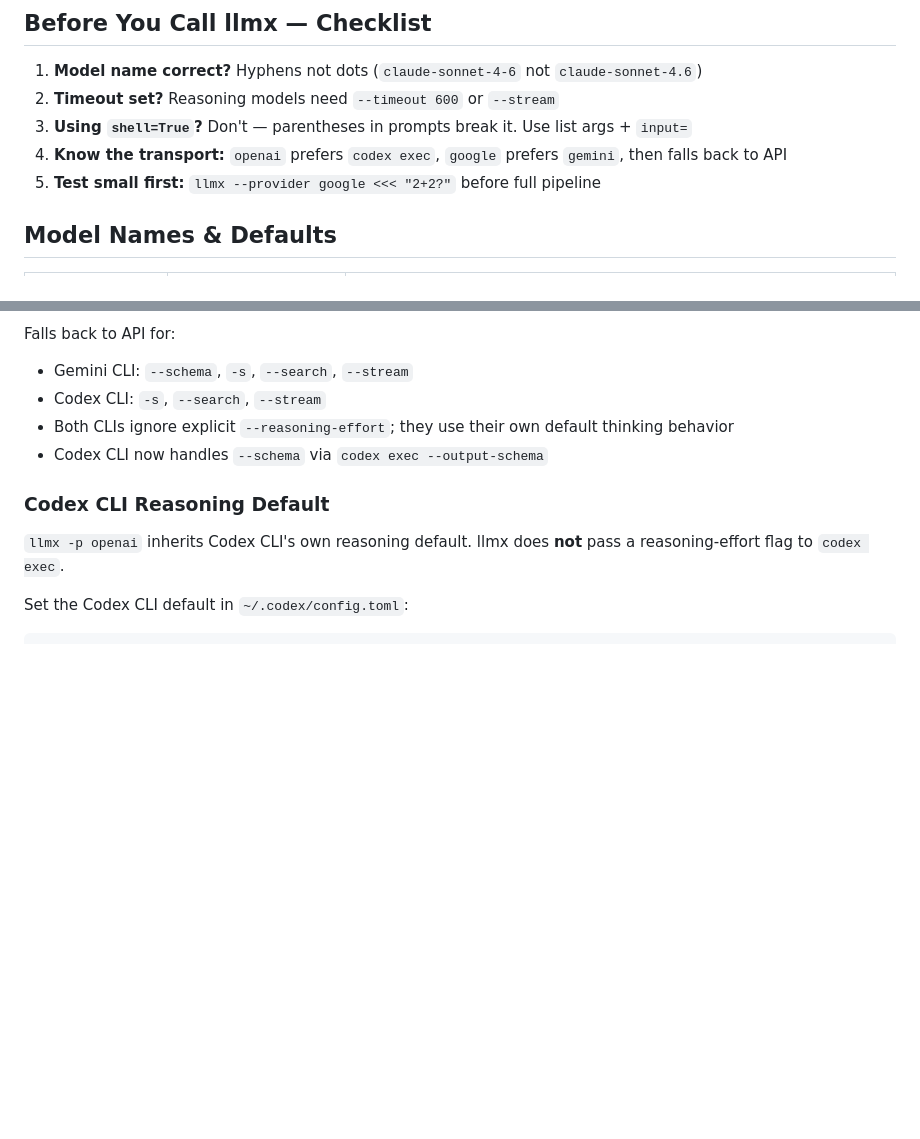
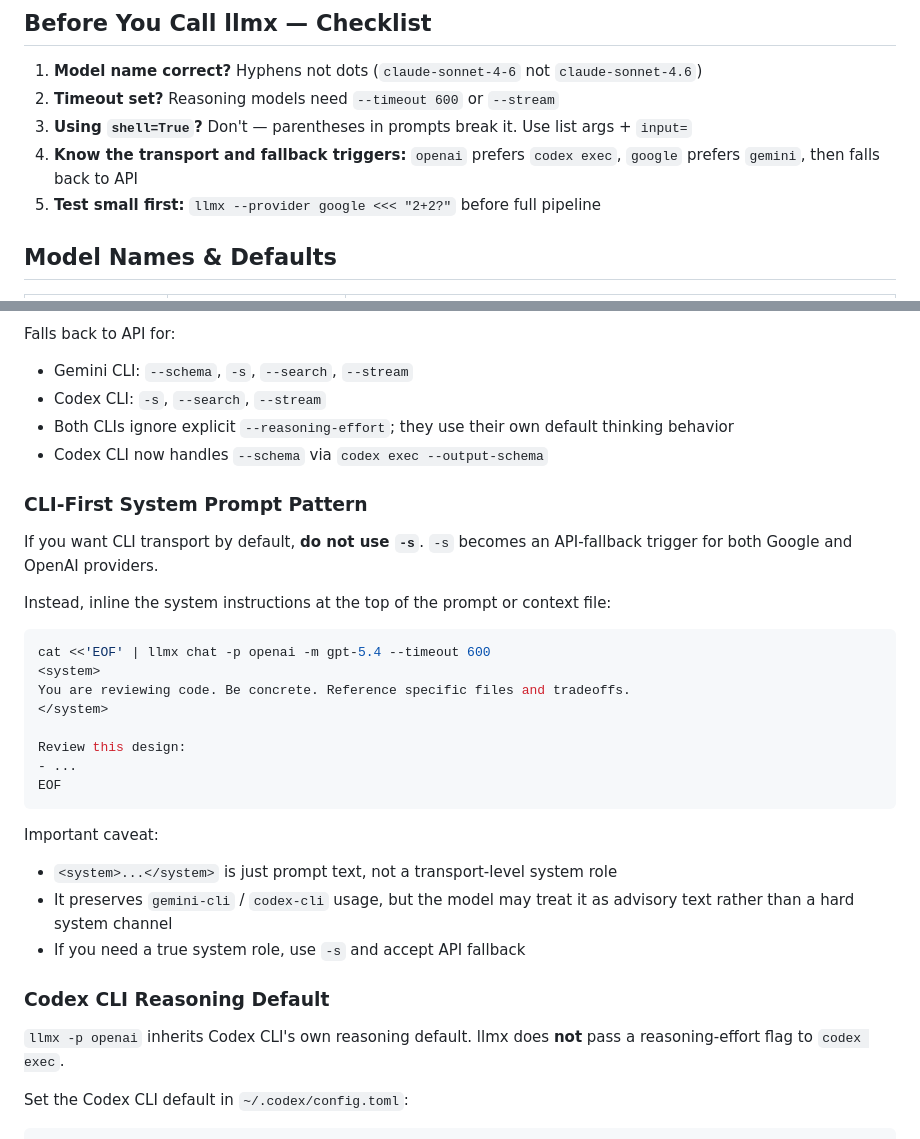
Before and after one commit to markusstrasser/skills, a Markdown page: llmx-guide/SKILL.md, 2 parts joined by grey strips. Rendered like a GitHub page; blank space fills up the shorter version.

Commit message:
docs(llmx): document CLI-first system prompt caveat

````diff
--- a/llmx-guide/SKILL.md
+++ b/llmx-guide/SKILL.md
@@ -12,7 +12,7 @@ argument-hint: '[model name or issue description]'
 1. **Model name correct?** Hyphens not dots (`claude-sonnet-4-6` not `claude-sonnet-4.6`)
 2. **Timeout set?** Reasoning models need `--timeout 600` or `--stream`
 3. **Using `shell=True`?** Don't — parentheses in prompts break it. Use list args + `input=`
-4. **Know the transport:** `openai` prefers `codex exec`, `google` prefers `gemini`, then falls back to API
+4. **Know the transport and fallback triggers:** `openai` prefers `codex exec`, `google` prefers `gemini`, then falls back to API
 5. **Test small first:** `llmx --provider google <<< "2+2?"` before full pipeline
 
 ## Model Names & Defaults
@@ -169,6 +169,29 @@ Falls back to API for:
 - Both CLIs ignore explicit `--reasoning-effort`; they use their own default thinking behavior
 - Codex CLI now handles `--schema` via `codex exec --output-schema`
 
+### CLI-First System Prompt Pattern
+
+If you want CLI transport by default, **do not use `-s`**. `-s` becomes an API-fallback trigger for both Google and OpenAI providers.
+
+Instead, inline the system instructions at the top of the prompt or context file:
+
+```bash
+cat <<'EOF' | llmx chat -p openai -m gpt-5.4 --timeout 600
+<system>
+You are reviewing code. Be concrete. Reference specific files and tradeoffs.
+</system>
+
+Review this design:
+- ...
+EOF
+```
+
+Important caveat:
+
+- `<system>...</system>` is just prompt text, not a transport-level system role
+- It preserves `gemini-cli` / `codex-cli` usage, but the model may treat it as advisory text rather than a hard system channel
+- If you need a true system role, use `-s` and accept API fallback
+
 ### Codex CLI Reasoning Default
 
 `llmx -p openai` inherits Codex CLI's own reasoning default. llmx does **not** pass a reasoning-effort flag to `codex exec`.
````
Also changed, not shown: model-review/SKILL.md (+42 -9 lines).
